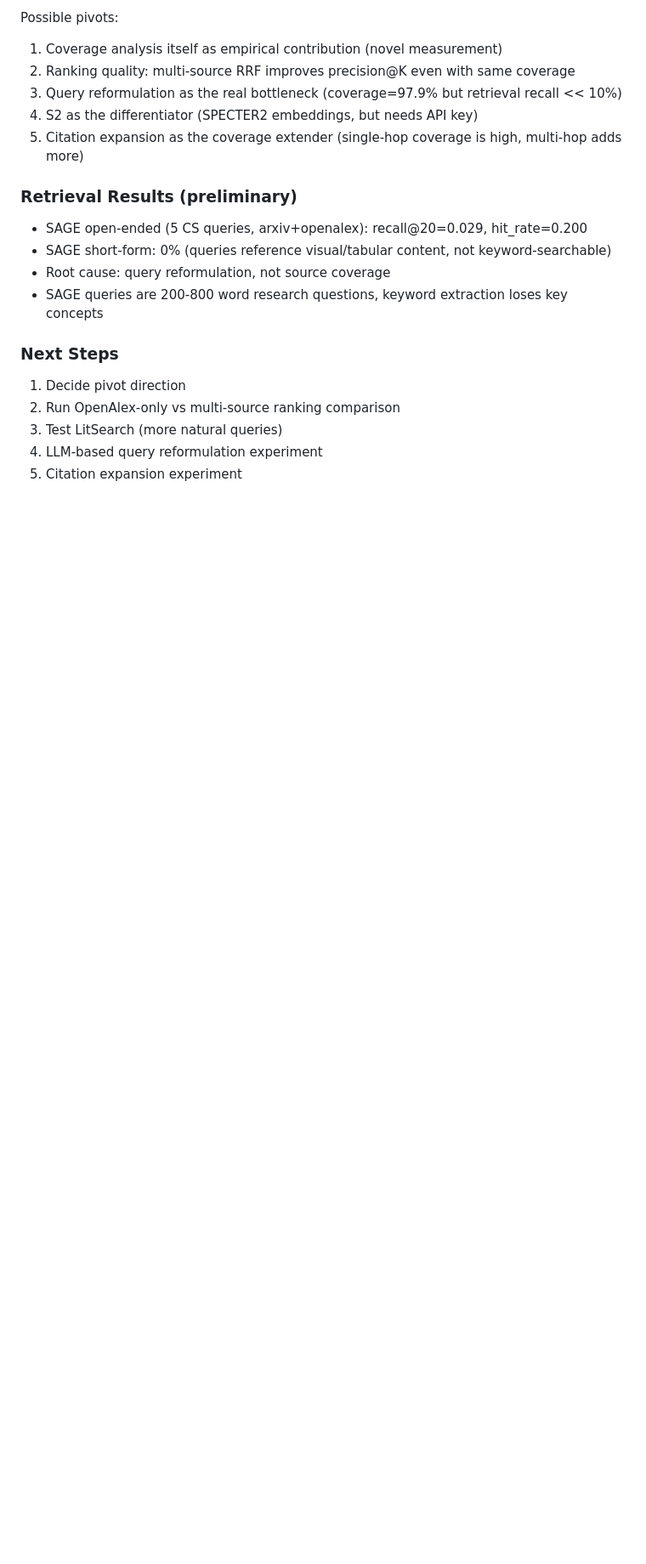
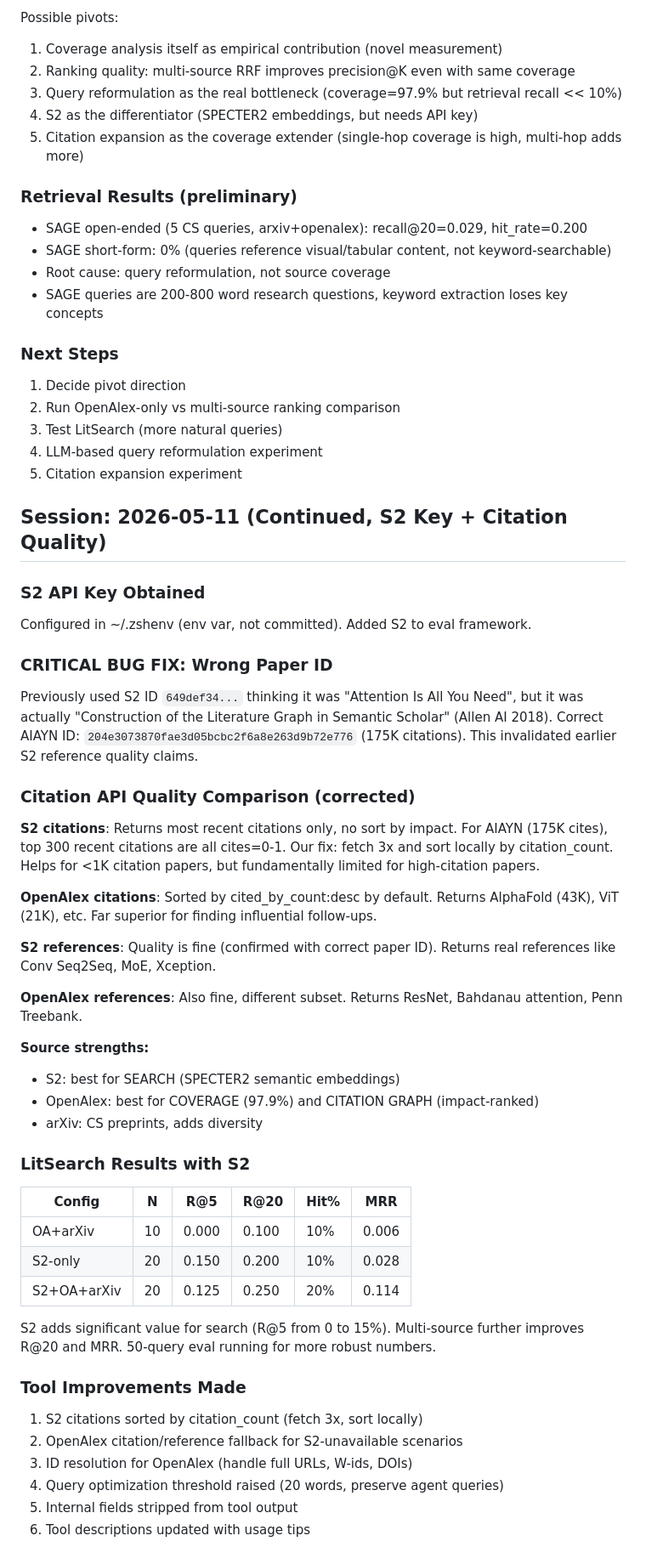
Before and after one commit to Liyux3/scholar-mcp, a Markdown page: .claude/research_notes.md, the part around the change. Shown: that part at 85% size. Drawn GitHub-style; blank space fills up the shorter version.

Commit message:
Correct S2 citation analysis (wrong paper ID bug), document source strengths
Previous analysis used wrong S2 ID for AIAYN (was Allen AI internal paper).
Corrected: S2 references quality is fine, citations are recency-only.
Document source complementarity: S2 for search, OpenAlex for citation graph.

```diff
--- a/.claude/research_notes.md
+++ b/.claude/research_notes.md
@@ -1376,3 +1376,55 @@ Possible pivots:
 3. Test LitSearch (more natural queries)
 4. LLM-based query reformulation experiment
 5. Citation expansion experiment
+
+## Session: 2026-05-11 (Continued, S2 Key + Citation Quality)
+
+### S2 API Key Obtained
+Configured in ~/.zshenv (env var, not committed). Added S2 to eval framework.
+
+### CRITICAL BUG FIX: Wrong Paper ID
+Previously used S2 ID `649def34...` thinking it was "Attention Is All You Need",
+but it was actually "Construction of the Literature Graph in Semantic Scholar" (Allen AI 2018).
+Correct AIAYN ID: `204e3073870fae3d05bcbc2f6a8e263d9b72e776` (175K citations).
+This invalidated earlier S2 reference quality claims.
+
+### Citation API Quality Comparison (corrected)
+
+**S2 citations**: Returns most recent citations only, no sort by impact.
+For AIAYN (175K cites), top 300 recent citations are all cites=0-1.
+Our fix: fetch 3x and sort locally by citation_count. Helps for <1K citation papers,
+but fundamentally limited for high-citation papers.
+
+**OpenAlex citations**: Sorted by cited_by_count:desc by default. Returns
+AlphaFold (43K), ViT (21K), etc. Far superior for finding influential follow-ups.
+
+**S2 references**: Quality is fine (confirmed with correct paper ID).
+Returns real references like Conv Seq2Seq, MoE, Xception.
+
+**OpenAlex references**: Also fine, different subset.
+Returns ResNet, Bahdanau attention, Penn Treebank.
+
+**Source strengths:**
+- S2: best for SEARCH (SPECTER2 semantic embeddings)
+- OpenAlex: best for COVERAGE (97.9%) and CITATION GRAPH (impact-ranked)
+- arXiv: CS preprints, adds diversity
+
+### LitSearch Results with S2
+
+| Config | N | R@5 | R@20 | Hit% | MRR |
+|--------|---|-----|------|------|-----|
+| OA+arXiv | 10 | 0.000 | 0.100 | 10% | 0.006 |
+| S2-only | 20 | 0.150 | 0.200 | 10% | 0.028 |
+| S2+OA+arXiv | 20 | 0.125 | 0.250 | 20% | 0.114 |
+
+S2 adds significant value for search (R@5 from 0 to 15%).
+Multi-source further improves R@20 and MRR.
+50-query eval running for more robust numbers.
+
+### Tool Improvements Made
+1. S2 citations sorted by citation_count (fetch 3x, sort locally)
+2. OpenAlex citation/reference fallback for S2-unavailable scenarios
+3. ID resolution for OpenAlex (handle full URLs, W-ids, DOIs)
+4. Query optimization threshold raised (20 words, preserve agent queries)
+5. Internal fields stripped from tool output
+6. Tool descriptions updated with usage tips
```
